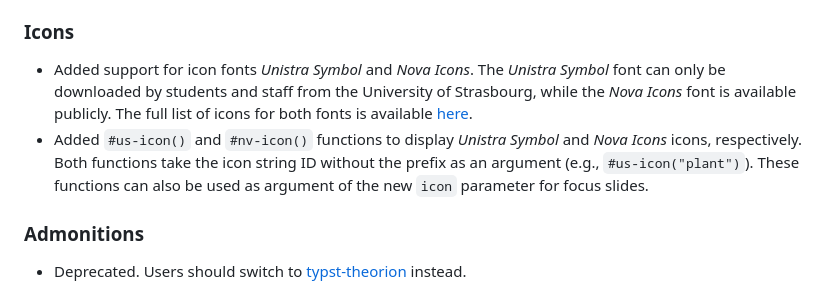
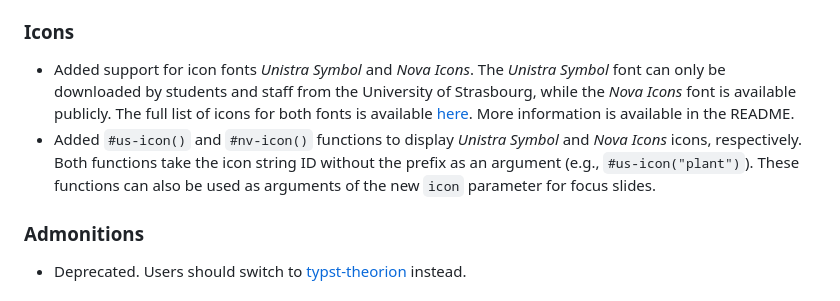
Before and after one commit to spidersouris/touying-unistra-pristine, a Markdown page: CHANGELOG.md, the part around the change. Rendered like a GitHub page.

Commit message:
:memo: docs: update 1.4.0 changelog with fixes

```diff
--- a/CHANGELOG.md
+++ b/CHANGELOG.md
@@ -12,8 +12,8 @@
 
 ### Icons
 
-- Added support for icon fonts _Unistra Symbol_ and _Nova Icons_. The _Unistra Symbol_ font can only be downloaded by students and staff from the University of Strasbourg, while the _Nova Icons_ font is available publicly. The full list of icons for both fonts is available [here](https://di.pages.unistra.fr/pictogrammes/).
-- Added `#us-icon()` and `#nv-icon()` functions to display _Unistra Symbol_ and _Nova Icons_ icons, respectively. Both functions take the icon string ID without the prefix as an argument (e.g., `#us-icon("plant")`). These functions can also be used as argument of the new `icon` parameter for focus slides.
+- Added support for icon fonts _Unistra Symbol_ and _Nova Icons_. The _Unistra Symbol_ font can only be downloaded by students and staff from the University of Strasbourg, while the _Nova Icons_ font is available publicly. The full list of icons for both fonts is available [here](https://di.pages.unistra.fr/pictogrammes/). More information is available in the README.
+- Added `#us-icon()` and `#nv-icon()` functions to display _Unistra Symbol_ and _Nova Icons_ icons, respectively. Both functions take the icon string ID without the prefix as an argument (e.g., `#us-icon("plant")`). These functions can also be used as arguments of the new `icon` parameter for focus slides.
 
 ### Admonitions
 
```
